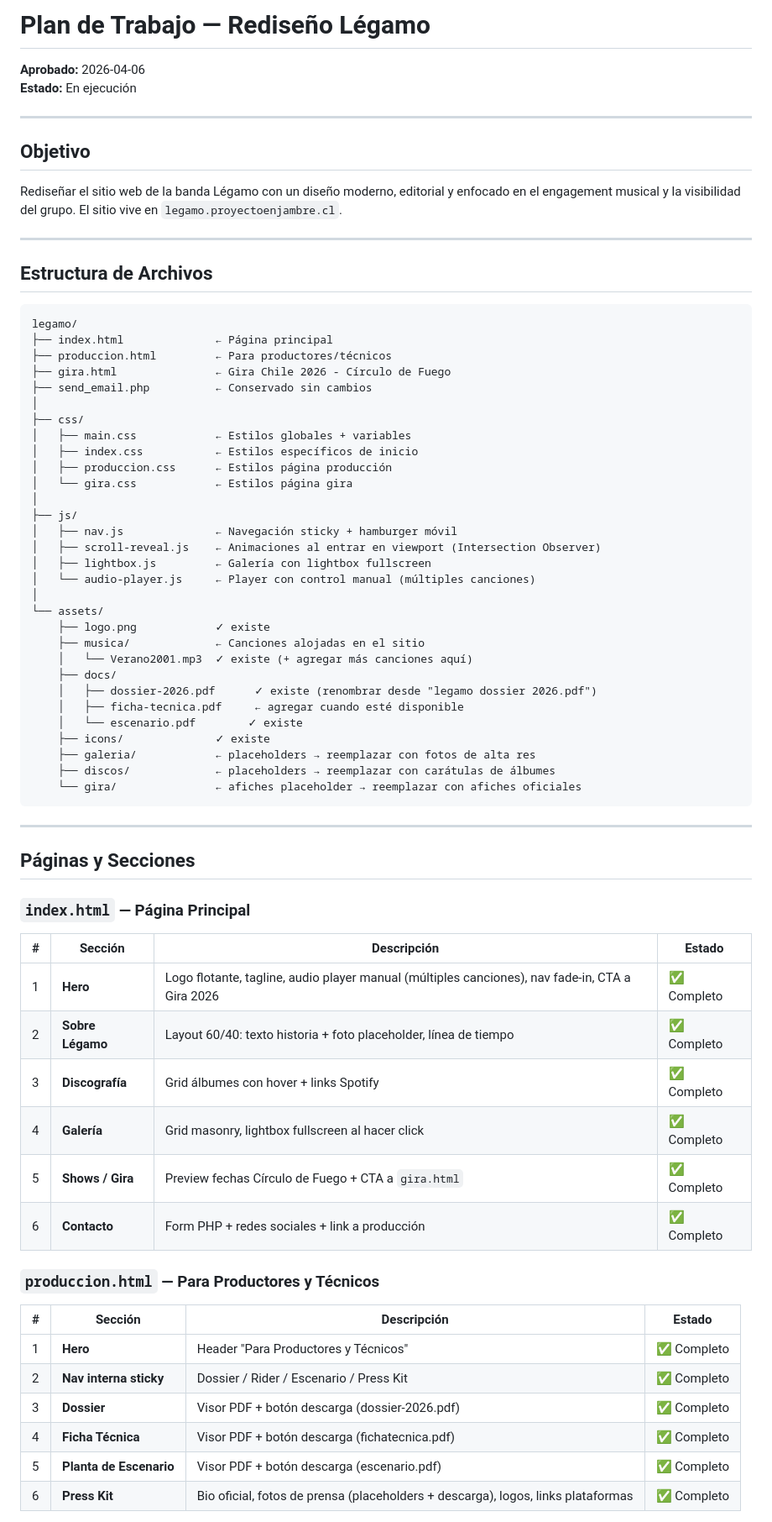
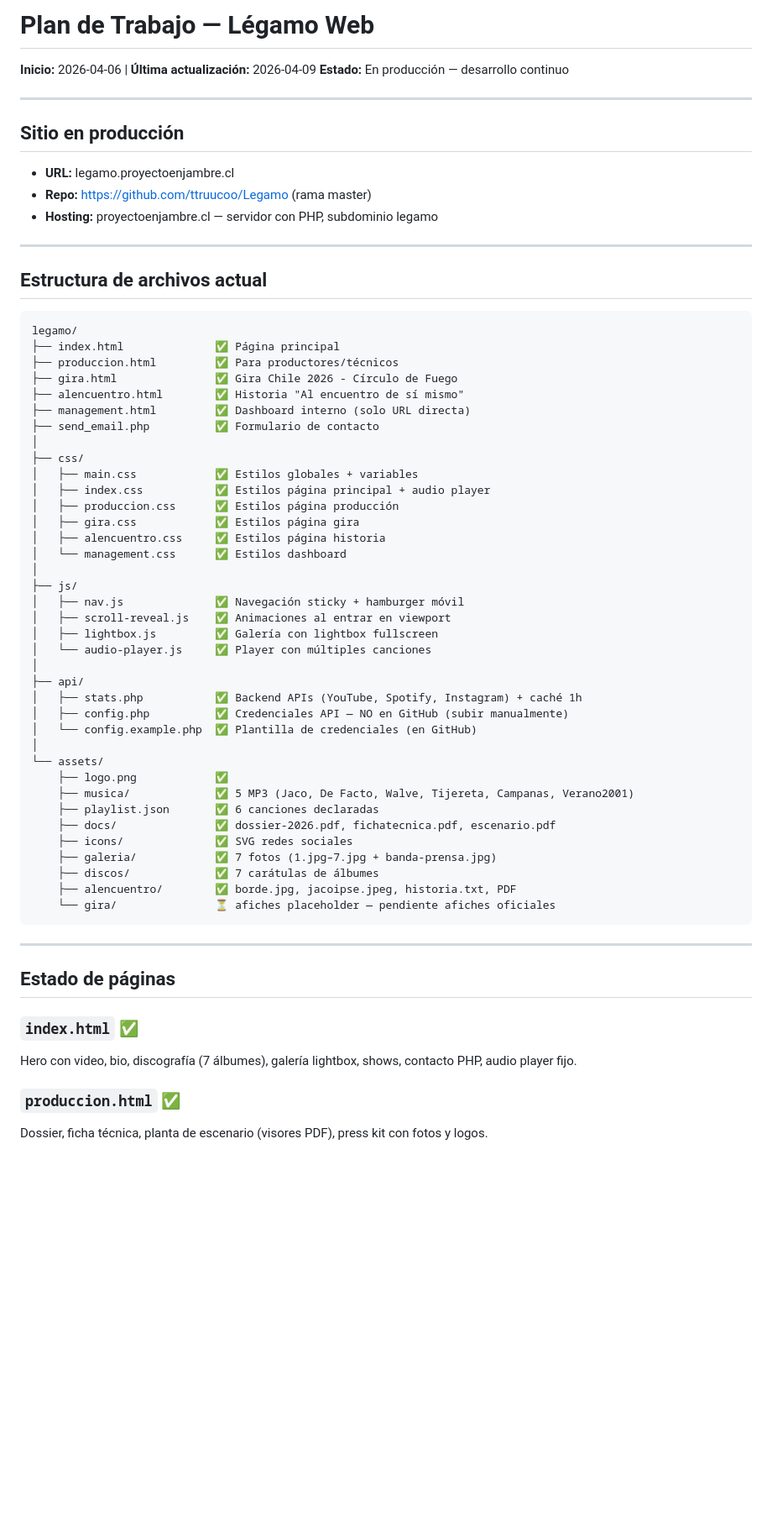
Before and after one commit to ttruucoo/Legamo, a Markdown page: PLAN.md, the part around one of its changes. Shown at 84% size. Drawn GitHub-style; blank space fills up the shorter version.

Commit message:
Actualizar PLAN.md al estado 2026-04-09
Co-Authored-By: Claude Sonnet 4.6 <noreply@anthropic.com>

````diff
--- a/PLAN.md
+++ b/PLAN.md
@@ -1,70 +1,65 @@
-# Plan de Trabajo — Rediseño Légamo
-**Aprobado:** 2026-04-06
-**Estado:** En ejecución
+# Plan de Trabajo — Légamo Web
+**Inicio:** 2026-04-06 | **Última actualización:** 2026-04-09
+**Estado:** En producción — desarrollo continuo
 
 ---
 
-## Objetivo
-Rediseñar el sitio web de la banda Légamo con un diseño moderno, editorial y enfocado en el engagement musical y la visibilidad del grupo. El sitio vive en `legamo.proyectoenjambre.cl`.
+## Sitio en producción
+- **URL:** legamo.proyectoenjambre.cl
+- **Repo:** https://github.com/ttruucoo/Legamo (rama master)
+- **Hosting:** proyectoenjambre.cl — servidor con PHP, subdominio legamo
 
 ---
 
-## Estructura de Archivos
+## Estructura de archivos actual
 
 ```
 legamo/
-├── index.html              ← Página principal
-├── produccion.html         ← Para productores/técnicos
-├── gira.html               ← Gira Chile 2026 - Círculo de Fuego
-├── send_email.php          ← Conservado sin cambios
+├── index.html              ✅ Página principal
+├── produccion.html         ✅ Para productores/técnicos
+├── gira.html               ✅ Gira Chile 2026 - Círculo de Fuego
+├── alencuentro.html        ✅ Historia "Al encuentro de sí mismo"
+├── management.html         ✅ Dashboard interno (solo URL directa)
+├── send_email.php          ✅ Formulario de contacto
 │
 ├── css/
-│   ├── main.css            ← Estilos globales + variables
-│   ├── index.css           ← Estilos específicos de inicio
-│   ├── produccion.css      ← Estilos página producción
-│   └── gira.css            ← Estilos página gira
+│   ├── main.css            ✅ Estilos globales + variables
+│   ├── index.css           ✅ Estilos página principal + audio player
+│   ├── produccion.css      ✅ Estilos página producción
+│   ├── gira.css            ✅ Estilos página gira
+│   ├── alencuentro.css     ✅ Estilos página historia
+│   └── management.css      ✅ Estilos dashboard
 │
 ├── js/
-│   ├── nav.js              ← Navegación sticky + hamburger móvil
-│   ├── scroll-reveal.js    ← Animaciones al entrar en viewport (Intersection Observer)
-│   ├── lightbox.js         ← Galería con lightbox fullscreen
-│   └── audio-player.js     ← Player con control manual (múltiples canciones)
+│   ├── nav.js              ✅ Navegación sticky + hamburger móvil
+│   ├── scroll-reveal.js    ✅ Animaciones al entrar en viewport
+│   ├── lightbox.js         ✅ Galería con lightbox fullscreen
+│   └── audio-player.js     ✅ Player con múltiples canciones
+│
+├── api/
+│   ├── stats.php           ✅ Backend APIs (YouTube, Spotify, Instagram) + caché 1h
+│   ├── config.php          ✅ Credenciales API — NO en GitHub (subir manualmente)
+│   └── config.example.php  ✅ Plantilla de credenciales (en GitHub)
 │
 └── assets/
-    ├── logo.png            ✓ existe
-    ├── musica/             ← Canciones alojadas en el sitio
-    │   └── Verano2001.mp3  ✓ existe (+ agregar más canciones aquí)
-    ├── docs/
-    │   ├── dossier-2026.pdf      ✓ existe (renombrar desde "legamo dossier 2026.pdf")
-    │   ├── ficha-tecnica.pdf     ← agregar cuando esté disponible
-    │   └── escenario.pdf        ✓ existe
-    ├── icons/              ✓ existe
-    ├── galeria/            ← placeholders → reemplazar con fotos de alta res
-    ├── discos/             ← placeholders → reemplazar con carátulas de álbumes
-    └── gira/               ← afiches placeholder → reemplazar con afiches oficiales
+    ├── logo.png            ✅
+    ├── musica/             ✅ 5 MP3 (Jaco, De Facto, Walve, Tijereta, Campanas, Verano2001)
+    ├── playlist.json       ✅ 6 canciones declaradas
+    ├── docs/               ✅ dossier-2026.pdf, fichatecnica.pdf, escenario.pdf
+    ├── icons/              ✅ SVG redes sociales
+    ├── galeria/            ✅ 7 fotos (1.jpg–7.jpg + banda-prensa.jpg)
+    ├── discos/             ✅ 7 carátulas de álbumes
+    ├── alencuentro/        ✅ borde.jpg, jacoipse.jpeg, historia.txt, PDF
+    └── gira/               ⏳ afiches placeholder — pendiente afiches oficiales
 ```
 
 ---
 
-## Páginas y Secciones
+## Estado de páginas
 
-### `index.html` — Página Principal
-| # | Sección | Descripción | Estado |
-|---|---|---|---|
-| 1 | **Hero** | Logo flotante, tagline, audio player manual (múltiples canciones), nav fade-in, CTA a Gira 2026 | ✅ Completo |
-| 2 | **Sobre Légamo** | Layout 60/40: texto historia + foto placeholder, línea de tiempo | ✅ Completo |
-| 3 | **Discografía** | Grid álbumes con hover + links Spotify | ✅ Completo |
-| 4 | **Galería** | Grid masonry, lightbox fullscreen al hacer click | ✅ Completo |
-| 5 | **Shows / Gira** | Preview fechas Círculo de Fuego + CTA a `gira.html` | ✅ Completo |
-| 6 | **Contacto** | Form PHP + redes sociales + link a producción | ✅ Completo |
+### `index.html` ✅
+Hero con video, bio, discografía (7 álbumes), galería lightbox, shows, contacto PHP, audio player fijo.
 
-### `produccion.html` — Para Productores y Técnicos
-| # | Sección | Descripción | Estado |
-|---|---|---|---|
-| 1 | **Hero** | Header "Para Productores y Técnicos" | ✅ Completo |
-| 2 | **Nav interna sticky** | Dossier / Rider / Escenario / Press Kit | ✅ Completo |
-| 3 | **Dossier** | Visor PDF + botón descarga (dossier-2026.pdf) | ✅ Completo |
-| 4 | **Ficha Técnica** | Visor PDF + botón descarga (fichatecnica.pdf) | ✅ Completo |
-| 5 | **Planta de Escenario** | Visor PDF + botón descarga (escenario.pdf) | ✅ Completo |
-| 6 | **Press Kit** | Bio oficial, fotos de prensa (placeholders + descarga), logos, links plataformas | ✅ Completo |
+### `produccion.html` ✅
+Dossier, ficha técnica, planta de escenario (visores PDF), press kit con fotos y logos.
 
````
Also changed, not shown: other parts of PLAN.md (+42 -113 lines).
